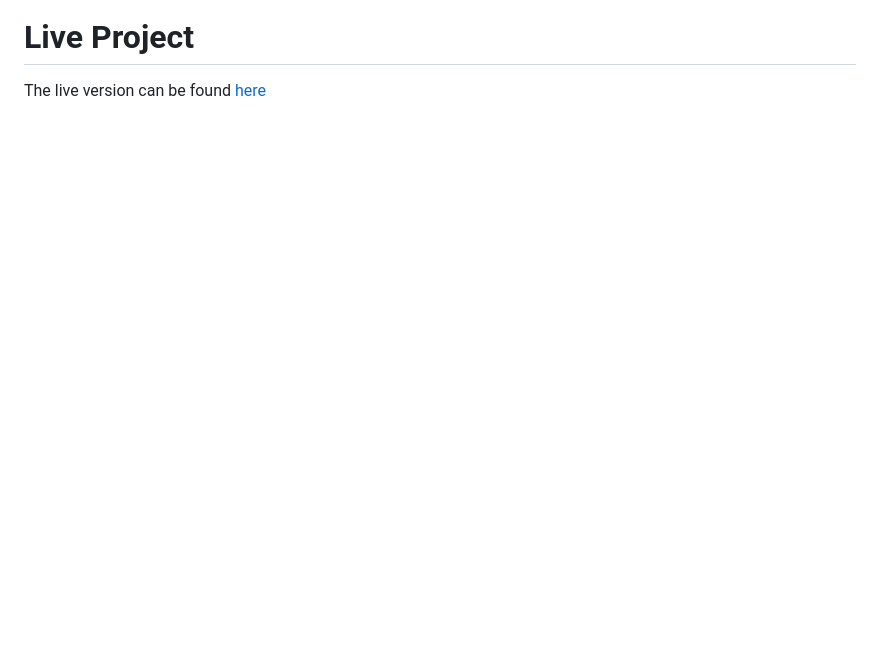
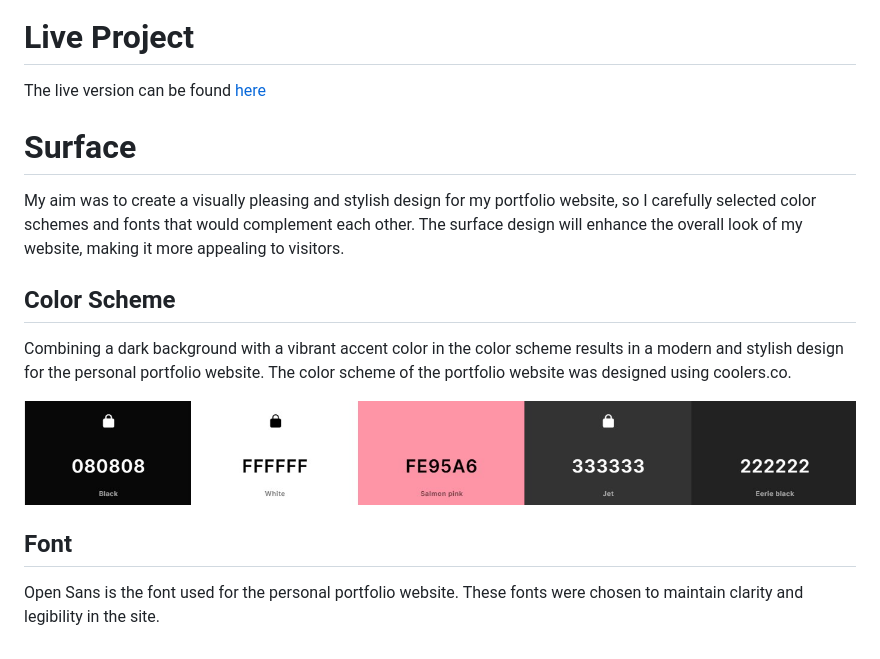
Before and after one commit to th-1982/personal-portfolio-website, a Markdown page: README.md, the part around the change. GitHub-like rendering; pictures changed too: readme_img/color-scheme-portfolio-personal.jpg (added); blank space fills up the shorter version.

Commit message:
Add color scheme and font details to README.md

```diff
--- a/README.md
+++ b/README.md
@@ -5,3 +5,14 @@ Welcome to Theresa's Portfolio! Explore a meticulously curated collection of pro
 
 # Live Project
 The live version can be found [here](https://th-1982.github.io/personal-portfolio-website/)
+
+# Surface
+My aim was to create a visually pleasing and stylish design for my portfolio website, so I carefully selected color schemes and fonts that would complement each other. The surface design will enhance the overall look of my website, making it more appealing to visitors.
+
+## Color Scheme
+Combining a dark background with a vibrant accent color in the color scheme results in a modern and stylish design for the personal portfolio website. The color scheme of the portfolio website was designed using coolers.co.
+
+![Color Scheme](readme_img/color-scheme-portfolio-personal.jpg)
+
+## Font
+Open Sans is the font used for the personal portfolio website. These fonts were chosen to maintain clarity and legibility in the site.
```
